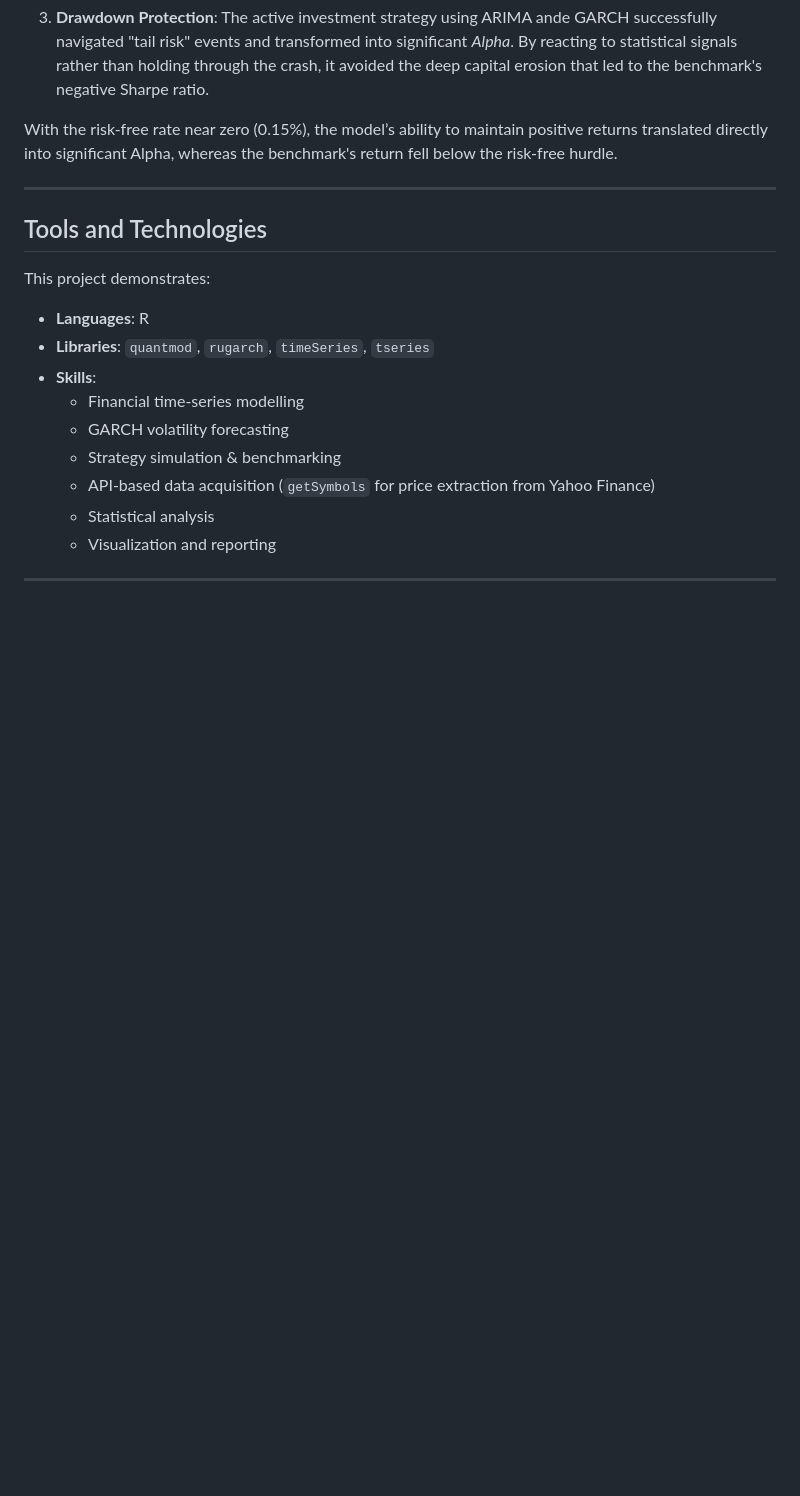
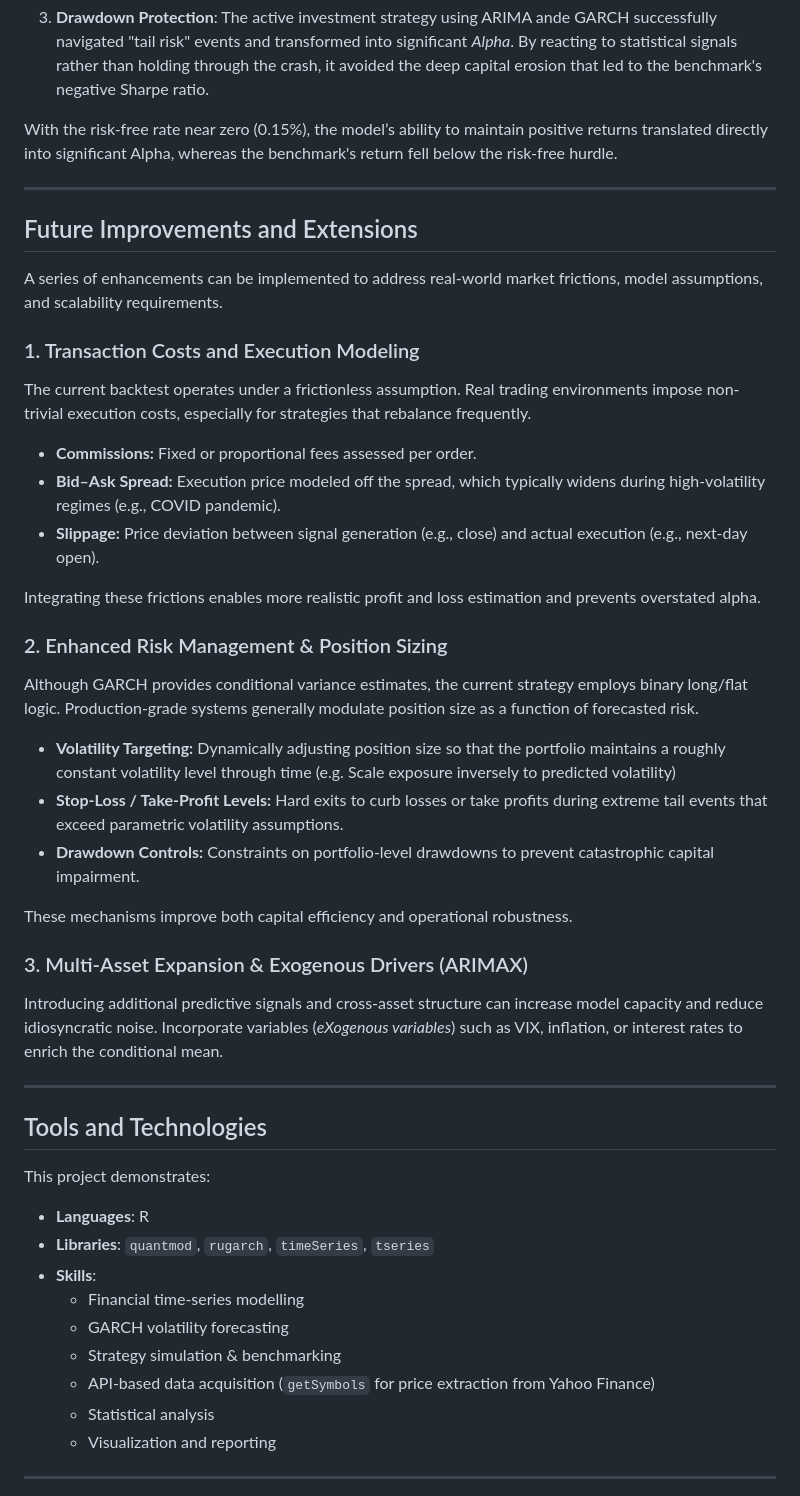
Before and after one commit to cckmwong-data/trading_SP500, a Markdown page: README.md, the part around the change. GitHub-like rendering; blank space fills up the shorter version.

```diff
--- a/README.md
+++ b/README.md
@@ -103,6 +103,35 @@ With the risk-free rate near zero (0.15%), the model’s ability to maintain pos
 
 ---
 
+## Future Improvements and Extensions
+
+A series of enhancements can be implemented to address real-world market frictions, model assumptions, and scalability requirements.
+
+### 1. Transaction Costs and Execution Modeling
+
+The current backtest operates under a frictionless assumption. Real trading environments impose non-trivial execution costs, especially for strategies that rebalance frequently.
+
+- **Commissions:** Fixed or proportional fees assessed per order.
+- **Bid–Ask Spread:** Execution price modeled off the spread, which typically widens during high-volatility regimes (e.g., COVID pandemic).
+- **Slippage:** Price deviation between signal generation (e.g., close) and actual execution (e.g., next-day open).
+
+Integrating these frictions enables more realistic profit and loss estimation and prevents overstated alpha.
+
+### 2. Enhanced Risk Management & Position Sizing
+
+Although GARCH provides conditional variance estimates, the current strategy employs binary long/flat logic. Production-grade systems generally modulate position size as a function of forecasted risk.
+
+- **Volatility Targeting:** Dynamically adjusting position size so that the portfolio maintains a roughly constant volatility level through time (e.g. Scale exposure inversely to predicted volatility)
+- **Stop-Loss / Take-Profit Levels:** Hard exits to curb losses or take profits during extreme tail events that exceed parametric volatility assumptions.
+- **Drawdown Controls:** Constraints on portfolio-level drawdowns to prevent catastrophic capital impairment.
+
+These mechanisms improve both capital efficiency and operational robustness.
+
+### 3. Multi-Asset Expansion & Exogenous Drivers (ARIMAX)
+
+Introducing additional predictive signals and cross-asset structure can increase model capacity and reduce idiosyncratic noise. Incorporate variables (*eXogenous variables*) such as VIX, inflation, or interest rates to enrich the conditional mean.
+
+---
 ## Tools and Technologies
 
 This project demonstrates:
```
